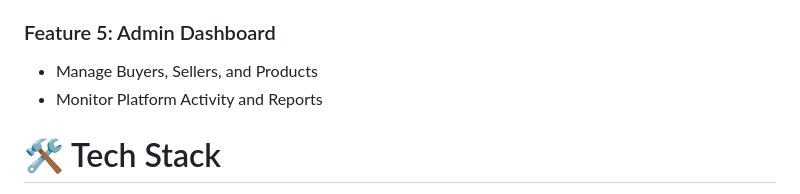
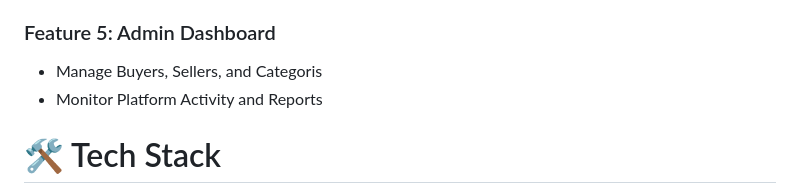
Before and after one commit to vandanaranasara/Eshop-main, a Markdown page: README.md, the part around the change. Drawn GitHub-style.

```diff
--- a/README.md
+++ b/README.md
@@ -25,7 +25,7 @@ An online shopping platform developed using Django and Python, where users can b
 - View Order Status (Pending, Shipped, Delivered)
 
 ### Feature 5: Admin Dashboard
-- Manage Buyers, Sellers, and Products
+- Manage Buyers, Sellers, and Categoris
 - Monitor Platform Activity and Reports
 
 
```
